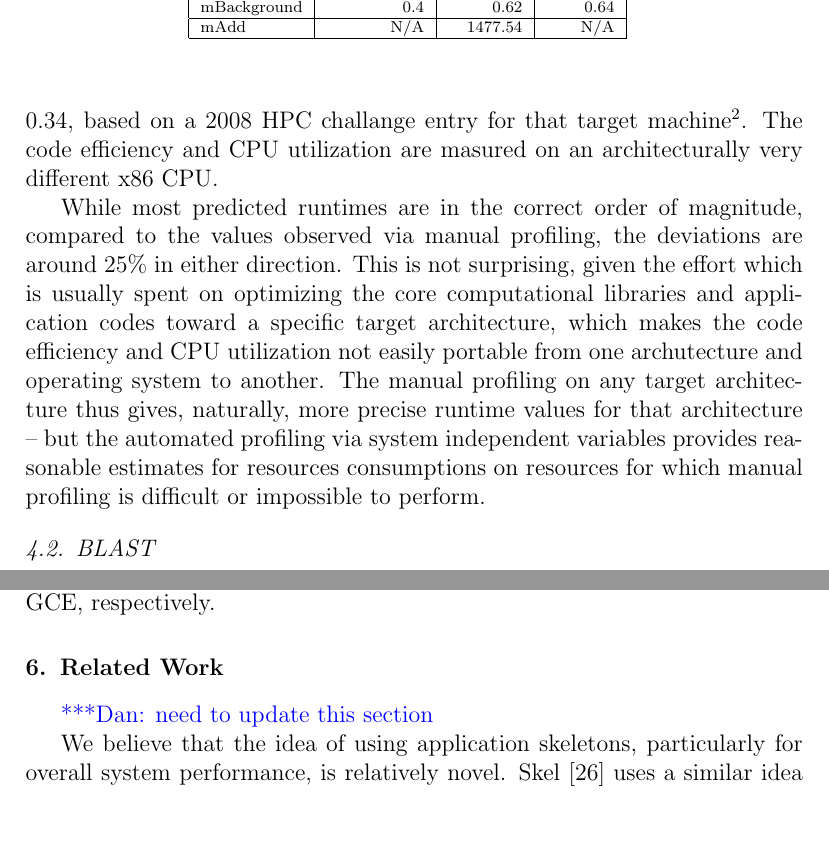
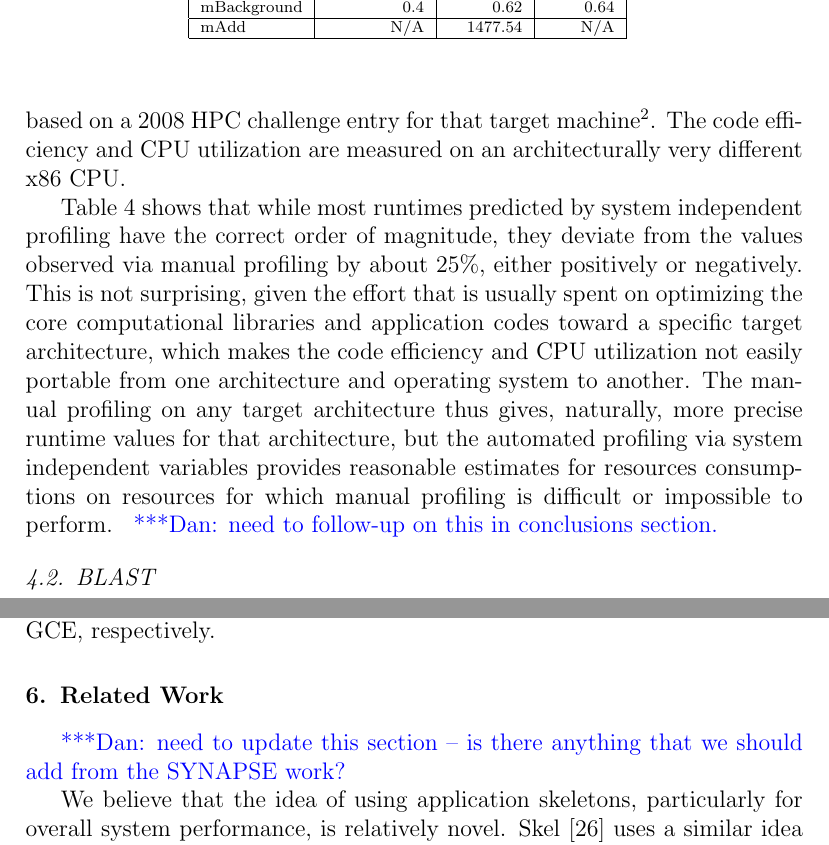
Before and after one commit to applicationskeleton/Skeleton, a LaTeX paper (papers/FGCS_2015/Skeleton.tex): two parts of pages 16 and 21 of 26, joined at a grey line, cut so that both start at the same text, the shorter picture padded with empty space. Compiled offline with pdfLaTeX.

Commit message:
comments and edits on new text

```diff
--- a/papers/FGCS_2015/Skeleton.tex
+++ b/papers/FGCS_2015/Skeleton.tex
@@ -1010,6 +1014,3 @@ where $f_{task}$ is the number of FLOPs the task consumes, $e_{task}$
 is the code efficiency, $u_{task}$ is the CPU utilization, and
 $p_{peak}^{scaled}$ is a scalability factor which is derived from the
 target CPU's peak FLOPS performance, scaled by the actually observed
-performance in performance benchmarks.  The latter value is, for the
-specific BG/P used for the experiments, set to $191 GFlops/sec / 557
-GFlops/sec = 0.34$, based on a 2008 HPC challange entry for that
@@ -1016,6 +1020,7 @@ GFlops/sec = 0.34$, based on a 2008 HPC challange entry for that
+based on a 2008 HPC challenge entry for that
 target
 machine\footnote{\url{http://www.hpcchallenge.org/custom/index.html?lid=103&slid=229}}.
-The code efficiency and CPU utilization are masured on an
+The code efficiency and CPU utilization are measured on an
 architecturally very different x86 CPU.
 
 \begin{table*}[t]
@@ -1040,19 +1045,21 @@ architecturally very different x86 CPU.
 \end{table*}
 
 
-While most predicted runtimes are in the correct order of magnitude,
-compared to the values observed via manual profiling, the deviations
-are around 25\% in either direction.
-This is not surprising, given the effort which is
+\tablename~\ref{tb:prof-compare} shows that
+while most runtimes predicted by system
+independent profiling have the correct order of magnitude,
+they deviate from the values observed via manual profiling by
+about 25\%, either positively or negatively.
+This is not surprising, given the effort that is
 usually spent on optimizing the core computational libraries and
 application codes toward a specific target architecture, which makes
 the code efficiency and CPU utilization not easily portable from one
-archutecture and operating system to another.  The manual
+architecture and operating system to another.  The manual
 profiling on any target architecture thus gives, naturally, more
-precise runtime values for that architecture -- but the automated
+precise runtime values for that architecture, but the automated
 profiling via system independent variables provides reasonable
 estimates for resources consumptions on resources for which manual
-profiling is difficult or impossible to perform.
+profiling is difficult or impossible to perform. \katznote{need to follow-up on this in conclusions section.}
 
 %\begin{figure}[h]
 %\begin{center}
@@ -1304,7 +1311,7 @@ With this modified skeleton-mBackground work load, we see an increased improveme
 
 \section{Related Work}\label{lb:RFwork}
 
-\katznote{need to update this section}
+\katznote{need to update this section -- is there anything that we should add from the SYNAPSE work?}
 
 We believe that the idea of using application skeletons, particularly for overall system performance, is relatively novel.  Skel~\cite{Skel} uses a similar idea to understand the I/O performance of parallel applications on supercomputers. Users can extract
 the I/O behavior from an application, then produce a skeletal application that mimics the I/O operations and pattern by specifying
```
Also changed, not shown: papers/FGCS_2015/Skeleton.tex (21 more changed lines).
